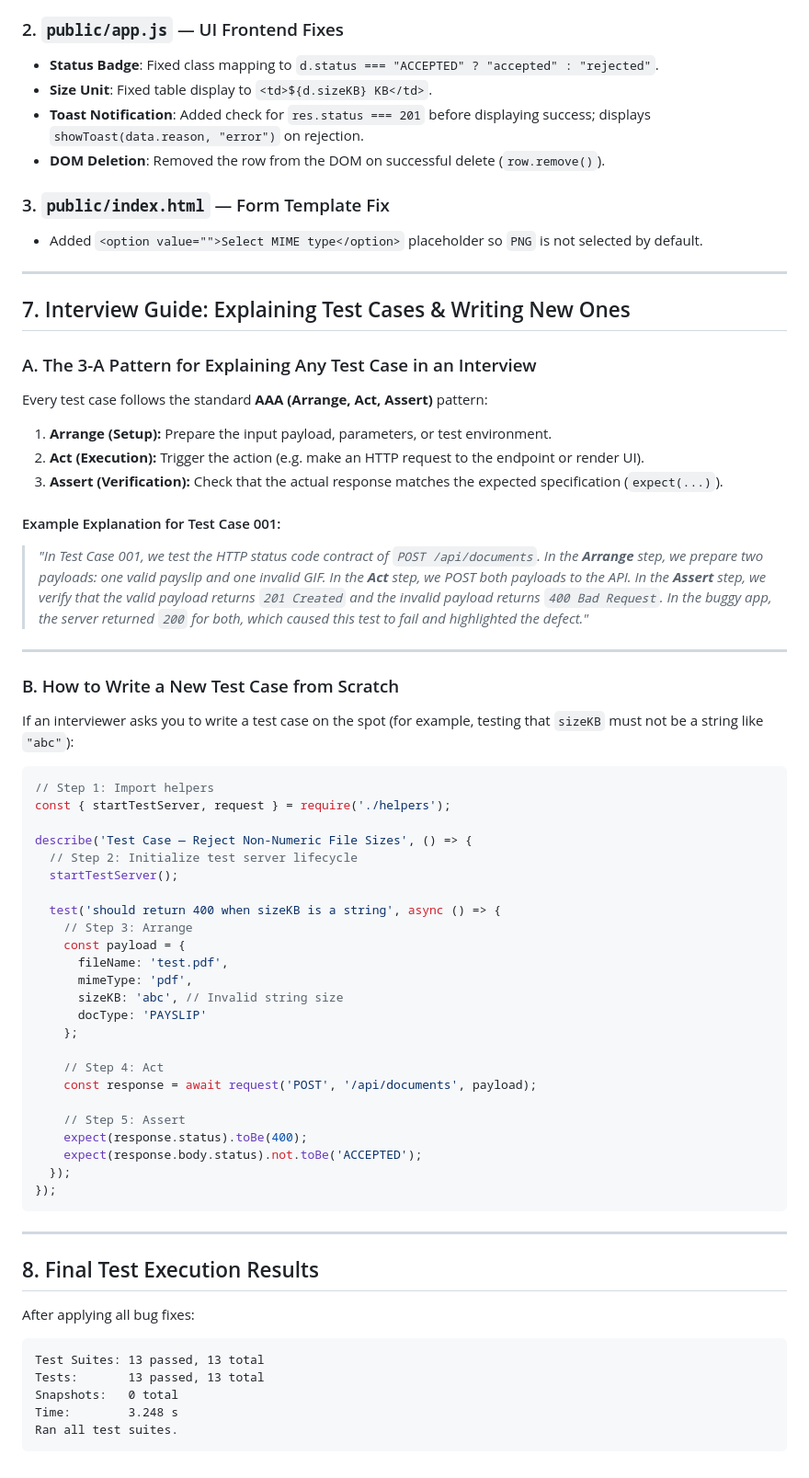
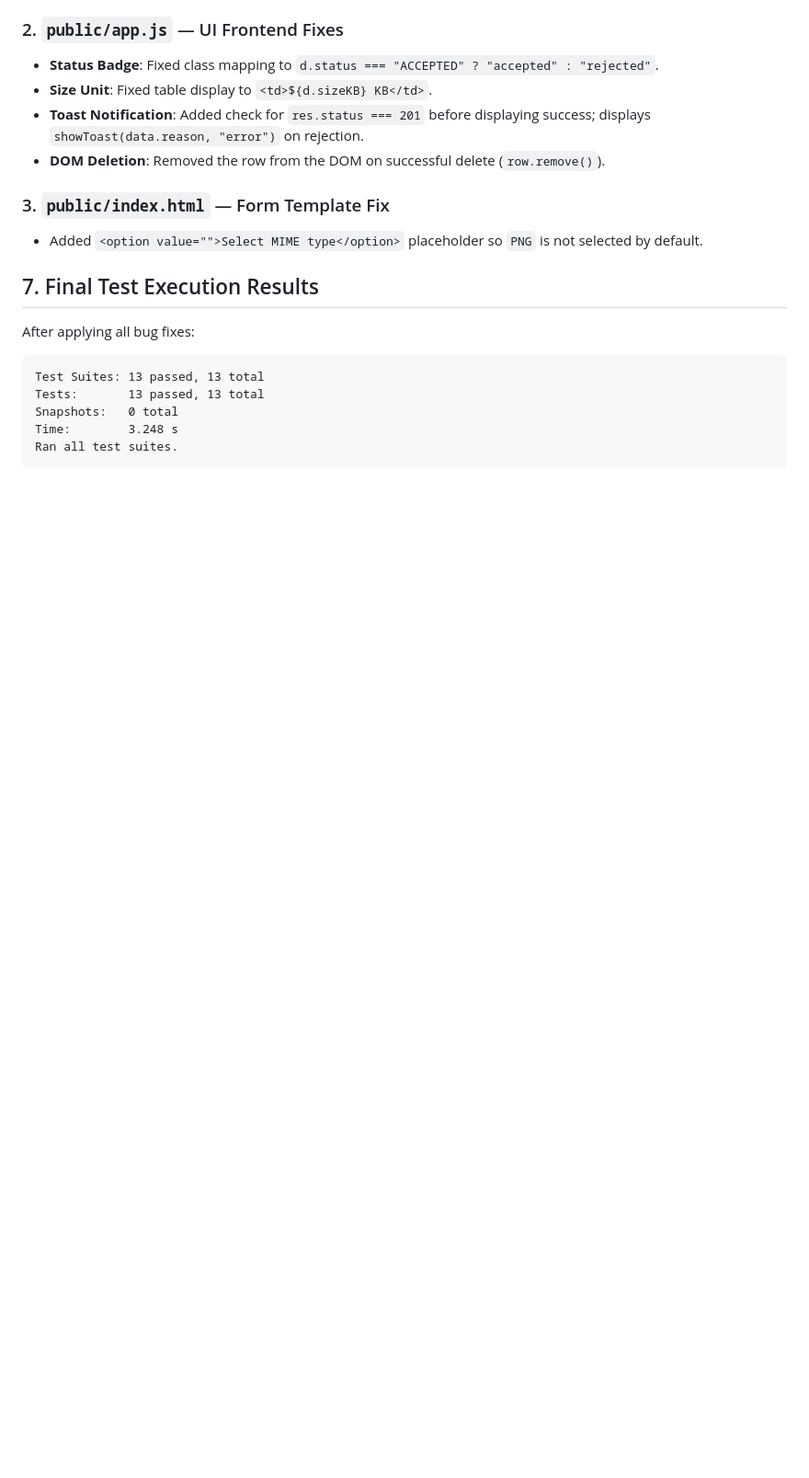
Before and after one commit to PrachiDhiman5/Document_Upload_Validator, a Markdown page: README.md, the part around the change. Shown at 92% size. Drawn GitHub-style; blank space fills up the shorter version.

Commit message:
Refactor README by removing guide section
Removed the guide section on explaining test cases and writing new ones, and updated the heading for final test execution results.

````diff
--- a/README.md
+++ b/README.md
@@ -136,55 +136,8 @@ npx jest test_cases/testcase-001-wrong-status-code.test.js
 ### 3. `public/index.html` — Form Template Fix
 * Added `<option value="">Select MIME type</option>` placeholder so `PNG` is not selected by default.
 
----
 
-## 7. Interview Guide: Explaining Test Cases & Writing New Ones
-
-### A. The 3-A Pattern for Explaining Any Test Case in an Interview
-Every test case follows the standard **AAA (Arrange, Act, Assert)** pattern:
-1. **Arrange (Setup):** Prepare the input payload, parameters, or test environment.
-2. **Act (Execution):** Trigger the action (e.g. make an HTTP request to the endpoint or render UI).
-3. **Assert (Verification):** Check that the actual response matches the expected specification (`expect(...)`).
-
-#### Example Explanation for Test Case 001:
-> *"In Test Case 001, we test the HTTP status code contract of `POST /api/documents`. In the **Arrange** step, we prepare two payloads: one valid payslip and one invalid GIF. In the **Act** step, we POST both payloads to the API. In the **Assert** step, we verify that the valid payload returns `201 Created` and the invalid payload returns `400 Bad Request`. In the buggy app, the server returned `200` for both, which caused this test to fail and highlighted the defect."*
-
----
-
-### B. How to Write a New Test Case from Scratch
-
-If an interviewer asks you to write a test case on the spot (for example, testing that `sizeKB` must not be a string like `"abc"`):
-
-```javascript
-// Step 1: Import helpers
-const { startTestServer, request } = require('./helpers');
-
-describe('Test Case — Reject Non-Numeric File Sizes', () => {
-  // Step 2: Initialize test server lifecycle
-  startTestServer();
-
-  test('should return 400 when sizeKB is a string', async () => {
-    // Step 3: Arrange
-    const payload = {
-      fileName: 'test.pdf',
-      mimeType: 'pdf',
-      sizeKB: 'abc', // Invalid string size
-      docType: 'PAYSLIP'
-    };
-
-    // Step 4: Act
-    const response = await request('POST', '/api/documents', payload);
-
-    // Step 5: Assert
-    expect(response.status).toBe(400);
-    expect(response.body.status).not.toBe('ACCEPTED');
-  });
-});
-```
-
----
-
-## 8. Final Test Execution Results
+## 7. Final Test Execution Results
 
 After applying all bug fixes:
 ```text
````
